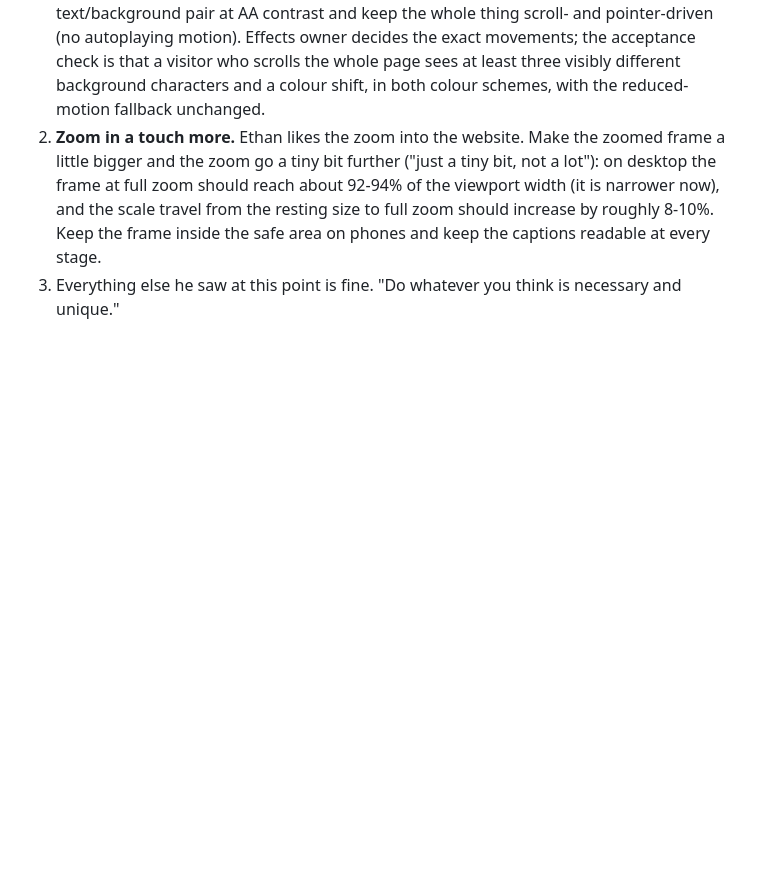
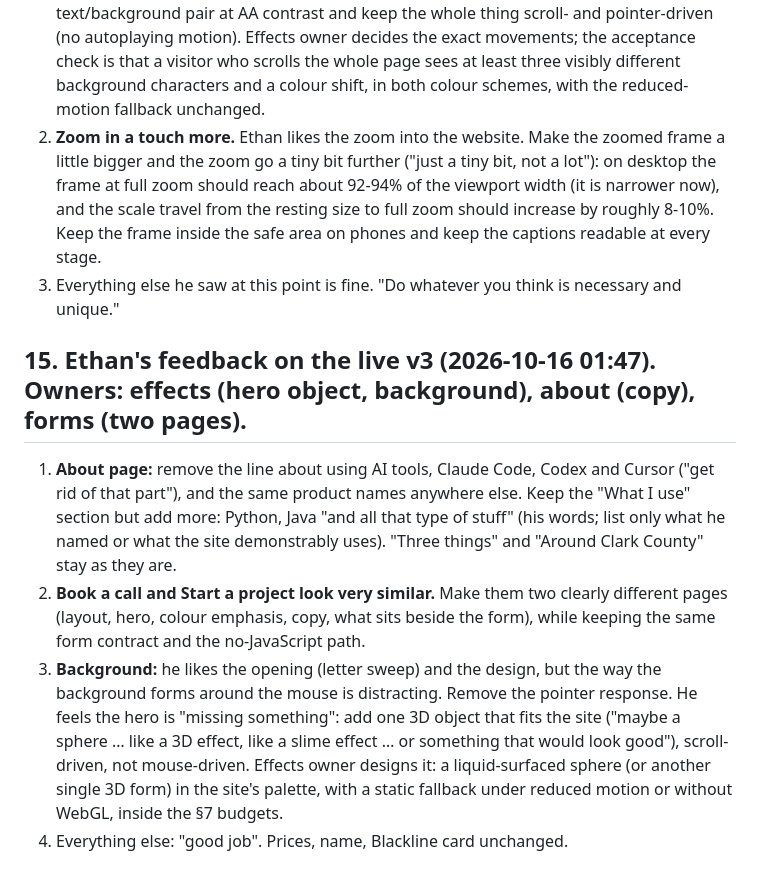
Before and after one commit to Starrybums/ethan-gaither-site, a Markdown page: BRIEF-v3.md, the part around the change. GitHub-like rendering; blank space fills up the shorter version.

Commit message:
v3 brief: Ethan's feedback on the live site (About copy, two form pages, hero object instead of pointer warp)
Co-Authored-By: Claude Fable 5.1 <noreply@anthropic.com>

```diff
--- a/BRIEF-v3.md
+++ b/BRIEF-v3.md
@@ -151,3 +151,9 @@ Fable leads and audits. Opus manages: architecture, worker briefs, integration,
 1. **The background must change over the page, not stay one effect.** Ethan: "instead of it being that same kind of slime effect the entire time, change that up." Design it as 3-4 distinct movements tied to scroll depth that blend into each other (for example: contour lines at the top → a sparser grain or dotted grid through the build section → long slow waves or a woven texture through What you get and the samples → a quiet, nearly still field near the contact CTAs). Let the colour wash drift with depth as well (Ethan: "if you want to change the colour the more you scroll down, you can do that"): keep every text/background pair at AA contrast and keep the whole thing scroll- and pointer-driven (no autoplaying motion). Effects owner decides the exact movements; the acceptance check is that a visitor who scrolls the whole page sees at least three visibly different background characters and a colour shift, in both colour schemes, with the reduced-motion fallback unchanged.
 2. **Zoom in a touch more.** Ethan likes the zoom into the website. Make the zoomed frame a little bigger and the zoom go a tiny bit further ("just a tiny bit, not a lot"): on desktop the frame at full zoom should reach about 92-94% of the viewport width (it is narrower now), and the scale travel from the resting size to full zoom should increase by roughly 8-10%. Keep the frame inside the safe area on phones and keep the captions readable at every stage.
 3. Everything else he saw at this point is fine. "Do whatever you think is necessary and unique."
+
+## 15. Ethan's feedback on the live v3 (2026-10-16 01:47). Owners: effects (hero object, background), about (copy), forms (two pages).
+1. **About page:** remove the line about using AI tools, Claude Code, Codex and Cursor ("get rid of that part"), and the same product names anywhere else. Keep the "What I use" section but add more: Python, Java "and all that type of stuff" (his words; list only what he named or what the site demonstrably uses). "Three things" and "Around Clark County" stay as they are.
+2. **Book a call and Start a project look very similar.** Make them two clearly different pages (layout, hero, colour emphasis, copy, what sits beside the form), while keeping the same form contract and the no-JavaScript path.
+3. **Background:** he likes the opening (letter sweep) and the design, but the way the background forms around the mouse is distracting. Remove the pointer response. He feels the hero is "missing something": add one 3D object that fits the site ("maybe a sphere … like a 3D effect, like a slime effect … or something that would look good"), scroll-driven, not mouse-driven. Effects owner designs it: a liquid-surfaced sphere (or another single 3D form) in the site's palette, with a static fallback under reduced motion or without WebGL, inside the §7 budgets.
+4. Everything else: "good job". Prices, name, Blackline card unchanged.
```
